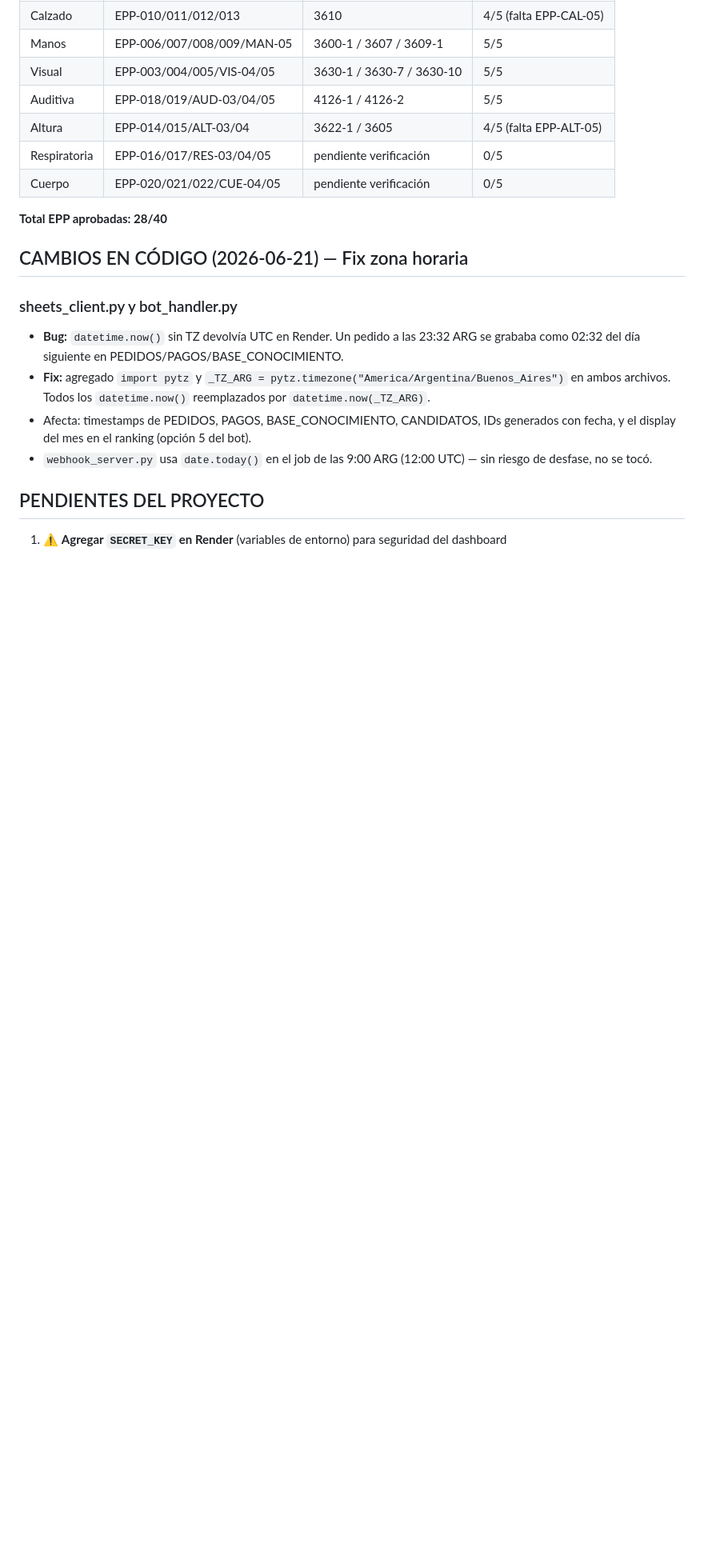
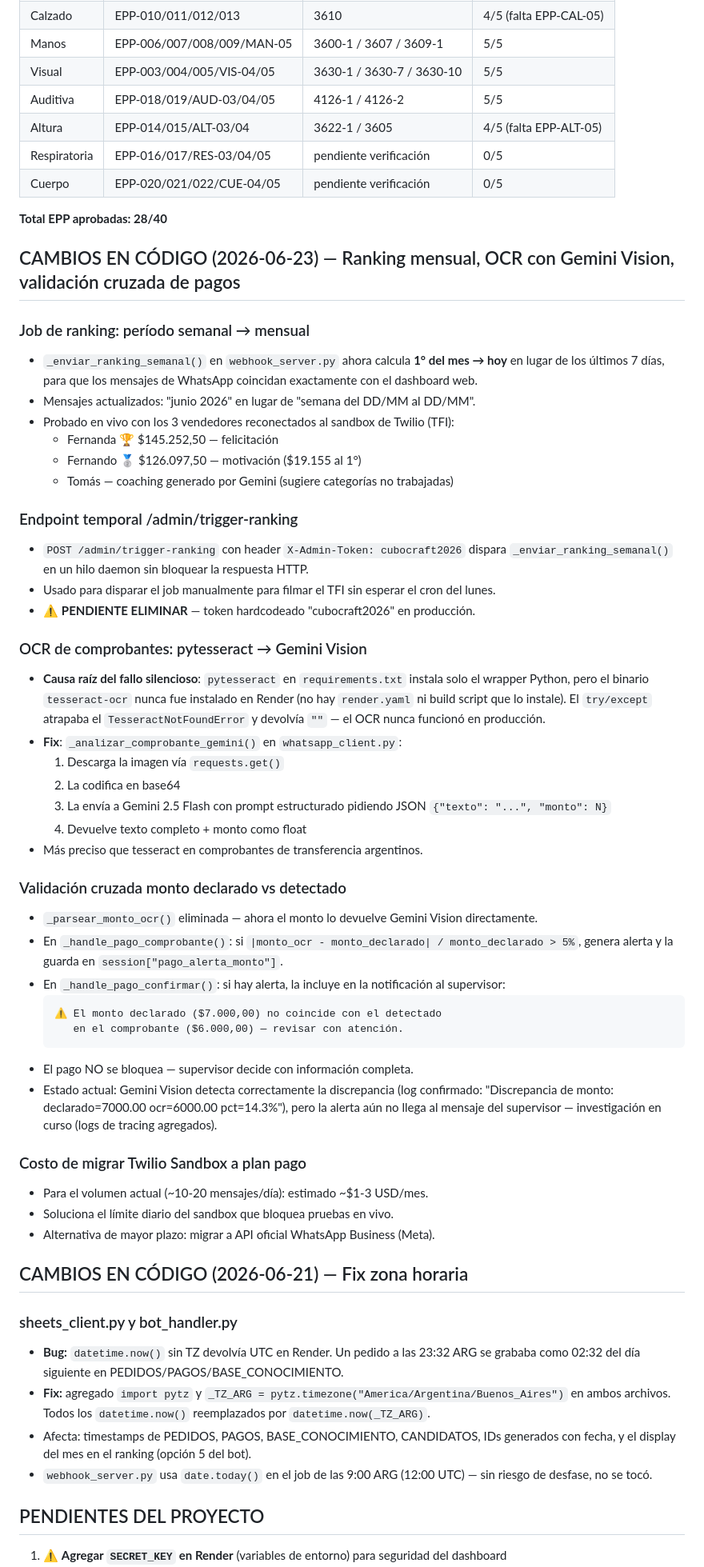
Before and after one commit to fermounts/cubocraft, a Markdown page: CONTEXTO.md, the part around one of its changes. Shown at 80% size. Drawn GitHub-style; blank space fills up the shorter version.

Commit message:
docs: sesión 2026-06-23 — ranking mensual, Gemini Vision OCR, validación cruzada pagos
- Ranking semanal → mensual para coincidir con dashboard (TFI filmado)
- OCR: pytesseract nunca funcionó en Render (binario no instalado) → Gemini Vision
- Validación cruzada monto declarado vs comprobante (>5% → alerta al supervisor)
- Endpoint temporal /admin/trigger-ranking pendiente eliminar
- Costo Twilio plan pago: ~$1-3 USD/mes para volumen actual

Co-Authored-By: Claude Sonnet 4.6 <noreply@anthropic.com>

````diff
--- a/CONTEXTO.md
+++ b/CONTEXTO.md
@@ -567,6 +567,54 @@ Fichas incluyen: uso obligatorio a partir de **2 m de altura** sobre el plano m
 
 **Total EPP aprobadas: 28/40**
 
+## CAMBIOS EN CÓDIGO (2026-06-23) — Ranking mensual, OCR con Gemini Vision, validación cruzada de pagos
+
+### Job de ranking: período semanal → mensual
+- `_enviar_ranking_semanal()` en `webhook_server.py` ahora calcula **1° del mes → hoy** en lugar
+  de los últimos 7 días, para que los mensajes de WhatsApp coincidan exactamente con el dashboard web.
+- Mensajes actualizados: "junio 2026" en lugar de "semana del DD/MM al DD/MM".
+- Probado en vivo con los 3 vendedores reconectados al sandbox de Twilio (TFI):
+  - Fernanda 🏆 $145.252,50 — felicitación
+  - Fernando 🥈 $126.097,50 — motivación ($19.155 al 1°)
+  - Tomás — coaching generado por Gemini (sugiere categorías no trabajadas)
+
+### Endpoint temporal /admin/trigger-ranking
+- `POST /admin/trigger-ranking` con header `X-Admin-Token: cubocraft2026` dispara
+  `_enviar_ranking_semanal()` en un hilo daemon sin bloquear la respuesta HTTP.
+- Usado para disparar el job manualmente para filmar el TFI sin esperar el cron del lunes.
+- ⚠️ **PENDIENTE ELIMINAR** — token hardcodeado "cubocraft2026" en producción.
+
+### OCR de comprobantes: pytesseract → Gemini Vision
+- **Causa raíz del fallo silencioso**: `pytesseract` en `requirements.txt` instala solo el
+  wrapper Python, pero el binario `tesseract-ocr` nunca fue instalado en Render (no hay
+  `render.yaml` ni build script que lo instale). El `try/except` atrapaba el
+  `TesseractNotFoundError` y devolvía `""` — el OCR nunca funcionó en producción.
+- **Fix**: `_analizar_comprobante_gemini()` en `whatsapp_client.py`:
+  1. Descarga la imagen vía `requests.get()`
+  2. La codifica en base64
+  3. La envía a Gemini 2.5 Flash con prompt estructurado pidiendo JSON `{"texto": "...", "monto": N}`
+  4. Devuelve texto completo + monto como float
+- Más preciso que tesseract en comprobantes de transferencia argentinos.
+
+### Validación cruzada monto declarado vs detectado
+- `_parsear_monto_ocr()` eliminada — ahora el monto lo devuelve Gemini Vision directamente.
+- En `_handle_pago_comprobante()`: si `|monto_ocr - monto_declarado| / monto_declarado > 5%`,
+  genera alerta y la guarda en `session["pago_alerta_monto"]`.
+- En `_handle_pago_confirmar()`: si hay alerta, la incluye en la notificación al supervisor:
+  ```
+  ⚠️ El monto declarado ($7.000,00) no coincide con el detectado
+     en el comprobante ($6.000,00) — revisar con atención.
+  ```
+- El pago NO se bloquea — supervisor decide con información completa.
+- Estado actual: Gemini Vision detecta correctamente la discrepancia (log confirmado:
+  "Discrepancia de monto: declarado=7000.00 ocr=6000.00 pct=14.3%"), pero la alerta
+  aún no llega al mensaje del supervisor — investigación en curso (logs de tracing agregados).
+
+### Costo de migrar Twilio Sandbox a plan pago
+- Para el volumen actual (~10-20 mensajes/día): estimado ~$1-3 USD/mes.
+- Soluciona el límite diario del sandbox que bloquea pruebas en vivo.
+- Alternativa de mayor plazo: migrar a API oficial WhatsApp Business (Meta).
+
 ## CAMBIOS EN CÓDIGO (2026-06-21) — Fix zona horaria
 
 ### sheets_client.py y bot_handler.py
````
Also changed, not shown: other parts of CONTEXTO.md (+7 -3 lines).
